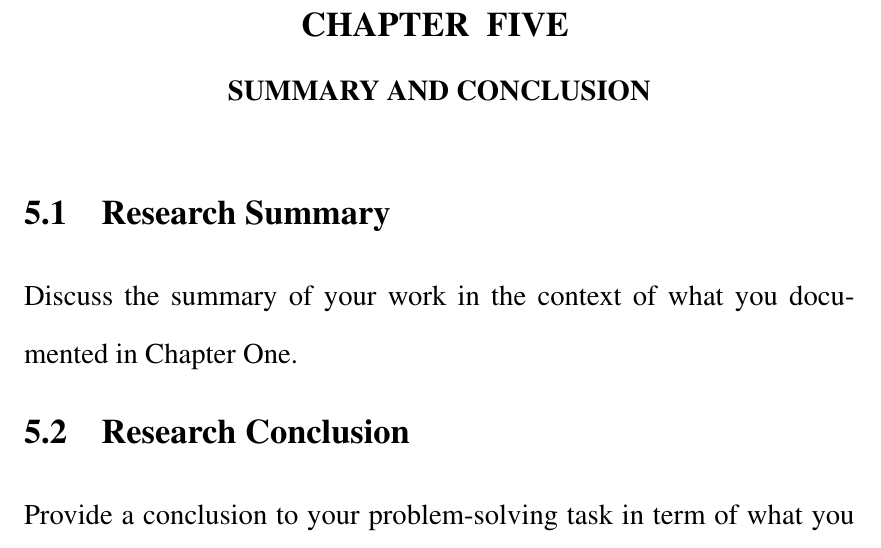
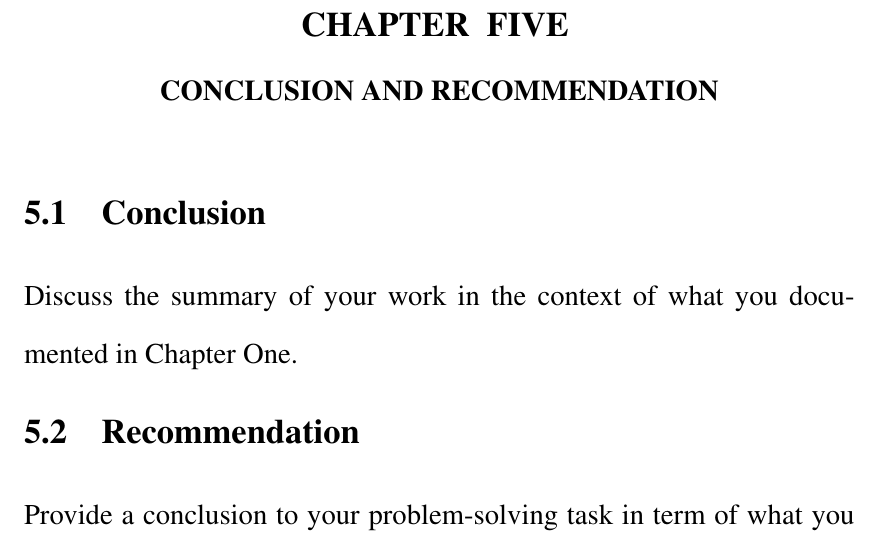
Before and after one commit to roybylon/EIT_latex_thesis_template, a LaTeX thesis (thesis.tex, which reads Chapter5.tex): part of page 33 of 42, cut so that both start at the same text. The pictures show the PDF file thesis.pdf that the author committed with the source.

Commit message:
changed chapter 5 tittle to conclusion and recommendation

```diff
--- a/Chapter5.tex
+++ b/Chapter5.tex
@@ -1,12 +1,12 @@
-\chapter{\large SUMMARY AND CONCLUSION}
+\chapter{\large CONCLUSION AND RECOMMENDATION}
 \thispagestyle{empty}
 % -------- begin content from here--------
 
-\section{Research Summary}
+\section{Conclusion}
 
 Discuss the summary of your work in the context of what you documented in Chapter One.
 
-\section{Research Conclusion}
+\section{Recommendation}
 
 Provide a conclusion to your problem-solving task in term of what you set out to do in your statement of research problem and what you have been able to achieve. State possible future direction for the work and general limitations that you are aware of.
 
```
Also changed, not shown: thesis.pdf, 4 other files.
